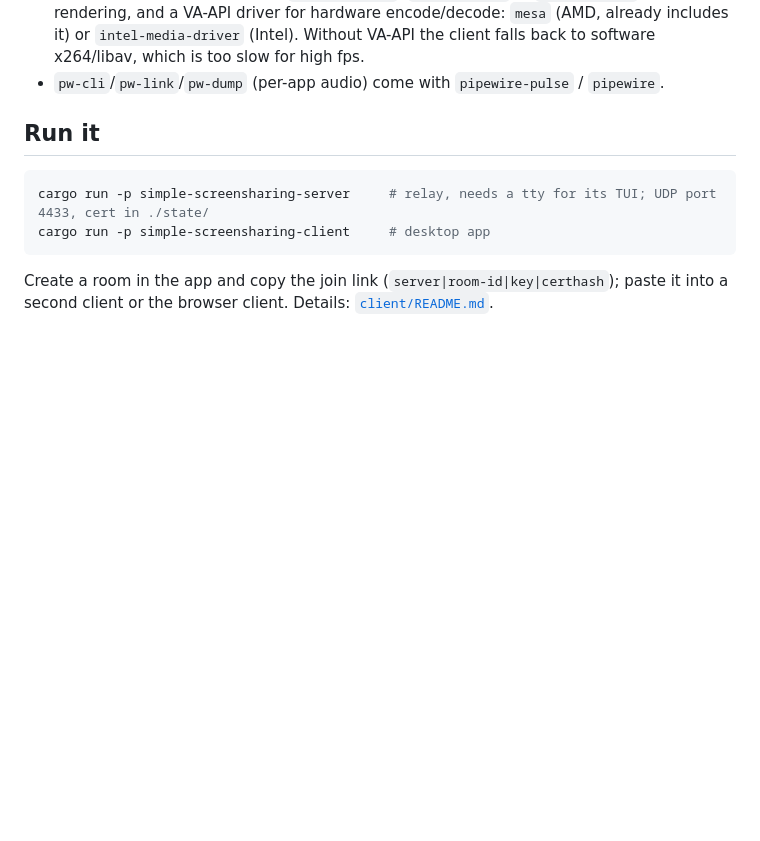
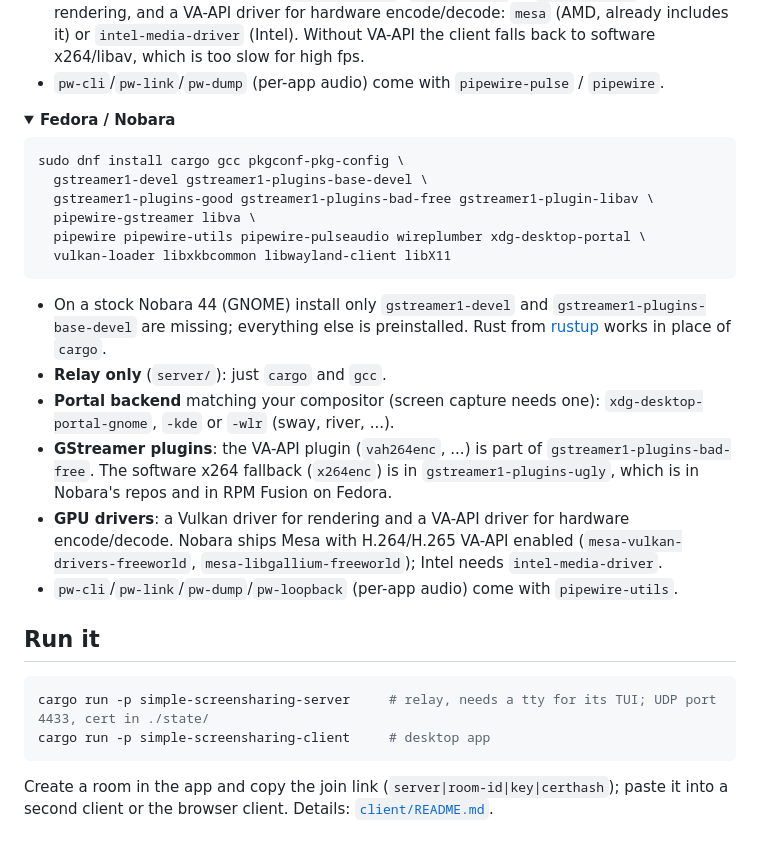
Before and after one commit to Ritze03/simple-screensharing, a Markdown page: README.md, the part around the change. Rendered like a GitHub page; folded sections open; blank space fills up the shorter version.

Commit message:
README: add Fedora / Nobara dependencies

````diff
--- a/README.md
+++ b/README.md
@@ -38,6 +38,33 @@ sudo pacman -S --needed rust base-devel pkgconf \
   VA-API driver for hardware encode/decode: `mesa` (AMD, already includes it) or `intel-media-driver` (Intel).
   Without VA-API the client falls back to software x264/libav, which is too slow for high fps.
 - `pw-cli`/`pw-link`/`pw-dump` (per-app audio) come with `pipewire-pulse` / `pipewire`.
+
+</details>
+
+<details>
+<summary><b>Fedora / Nobara</b></summary>
+
+```bash
+sudo dnf install cargo gcc pkgconf-pkg-config \
+  gstreamer1-devel gstreamer1-plugins-base-devel \
+  gstreamer1-plugins-good gstreamer1-plugins-bad-free gstreamer1-plugin-libav \
+  pipewire-gstreamer libva \
+  pipewire pipewire-utils pipewire-pulseaudio wireplumber xdg-desktop-portal \
+  vulkan-loader libxkbcommon libwayland-client libX11
+```
+
+- On a stock Nobara 44 (GNOME) install only `gstreamer1-devel` and `gstreamer1-plugins-base-devel` are
+  missing; everything else is preinstalled. Rust from [rustup](https://rustup.rs) works in place of `cargo`.
+- **Relay only** (`server/`): just `cargo` and `gcc`.
+- **Portal backend** matching your compositor (screen capture needs one): `xdg-desktop-portal-gnome`,
+  `-kde` or `-wlr` (sway, river, ...).
+- **GStreamer plugins**: the VA-API plugin (`vah264enc`, ...) is part of `gstreamer1-plugins-bad-free`. The
+  software x264 fallback (`x264enc`) is in `gstreamer1-plugins-ugly`, which is in Nobara's repos and in
+  RPM Fusion on Fedora.
+- **GPU drivers**: a Vulkan driver for rendering and a VA-API driver for hardware encode/decode. Nobara ships
+  Mesa with H.264/H.265 VA-API enabled (`mesa-vulkan-drivers-freeworld`, `mesa-libgallium-freeworld`); Intel
+  needs `intel-media-driver`.
+- `pw-cli`/`pw-link`/`pw-dump`/`pw-loopback` (per-app audio) come with `pipewire-utils`.
 
 </details>
 
````
